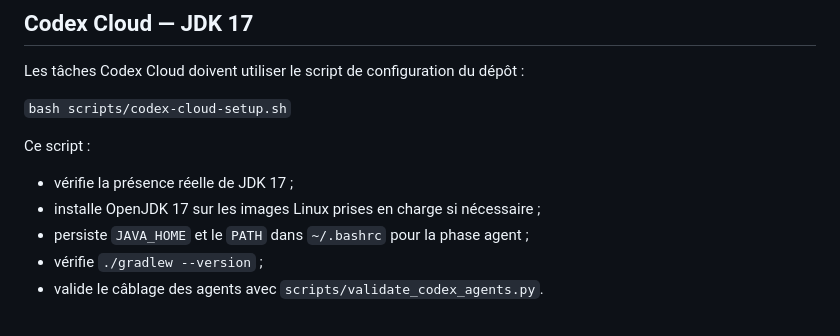
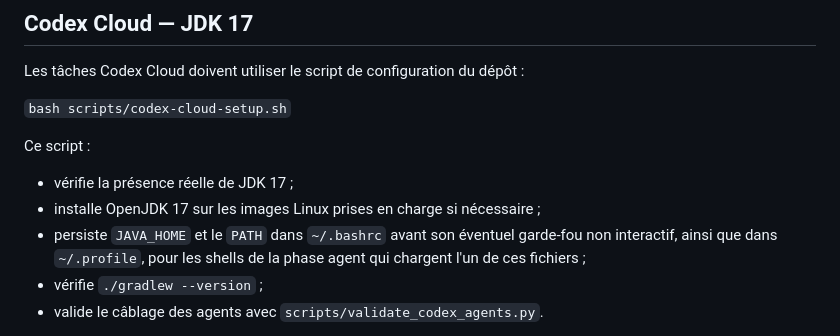
Before and after one commit to amaurygiboudot-arch/Pointage-travail, a Markdown page: docs/CODEX_AGENT_TOOLBOX.md, the part around the change. Rendered like a GitHub page.

Commit message:
docs(cloud): préciser la persistance de Java 17

```diff
--- a/docs/CODEX_AGENT_TOOLBOX.md
+++ b/docs/CODEX_AGENT_TOOLBOX.md
@@ -104,7 +104,9 @@ Les tâches Codex Cloud doivent utiliser le script de configuration du dépôt :
 Ce script :
 - vérifie la présence réelle de JDK 17 ;
 - installe OpenJDK 17 sur les images Linux prises en charge si nécessaire ;
-- persiste `JAVA_HOME` et le `PATH` dans `~/.bashrc` pour la phase agent ;
+- persiste `JAVA_HOME` et le `PATH` dans `~/.bashrc` avant son éventuel
+  garde-fou non interactif, ainsi que dans `~/.profile`, pour les shells de la
+  phase agent qui chargent l'un de ces fichiers ;
 - vérifie `./gradlew --version` ;
 - valide le câblage des agents avec `scripts/validate_codex_agents.py`.
 
```
